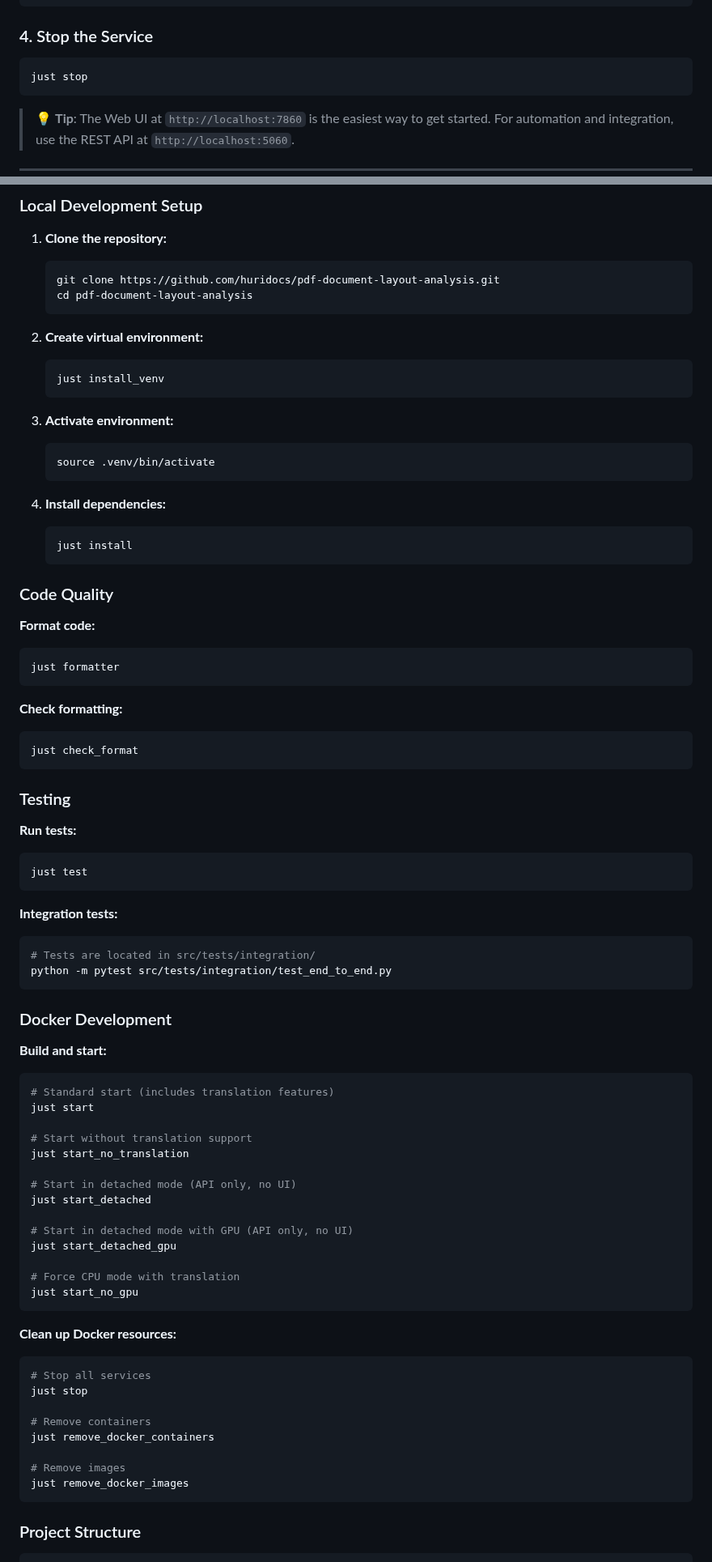
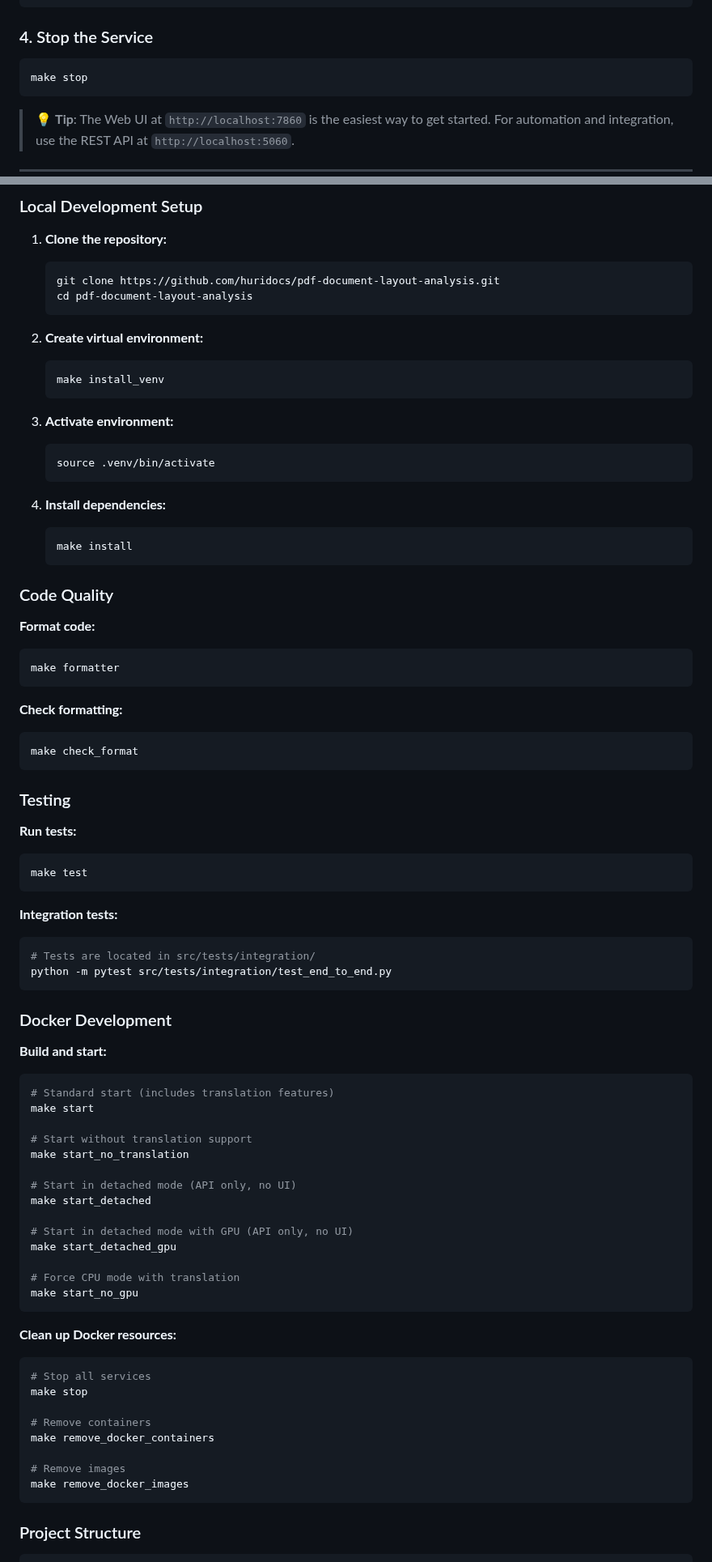
Before and after one commit to huridocs/pdf-document-layout-analysis, a Markdown page: README.md, 2 parts joined by grey strips. Shown at 81% size. Drawn GitHub-style.

Commit message:
[skip ci] Update README

````diff
--- a/README.md
+++ b/README.md
@@ -84,7 +84,7 @@ curl -X POST -F 'file=@/path/to/your/document.pdf' -F "fast=true" http://localho
 ### 4. Stop the Service
 
 ```bash
-just stop
+make stop
 ```
 
 > 💡 **Tip**: The Web UI at `http://localhost:7860` is the easiest way to get started. For automation and integration, use the REST API at `http://localhost:5060`.
@@ -623,7 +623,7 @@ For detailed information about the dataset, visit the [DocLayNet repository](htt
 
 2. **Create virtual environment:**
    ```bash
-   just install_venv
+   make install_venv
    ```
 
 3. **Activate environment:**
@@ -633,26 +633,26 @@ For detailed information about the dataset, visit the [DocLayNet repository](htt
 
 4. **Install dependencies:**
    ```bash
-   just install
+   make install
    ```
 
 ### Code Quality
 
 **Format code:**
 ```bash
-just formatter
+make formatter
 ```
 
 **Check formatting:**
 ```bash
-just check_format
+make check_format
 ```
 
 ### Testing
 
 **Run tests:**
 ```bash
-just test
+make test
 ```
 
 **Integration tests:**
@@ -666,31 +666,31 @@ python -m pytest src/tests/integration/test_end_to_end.py
 **Build and start:**
 ```bash
 # Standard start (includes translation features)
-just start
+make start
 
 # Start without translation support
-just start_no_translation
+make start_no_translation
 
 # Start in detached mode (API only, no UI)
-just start_detached
+make start_detached
 
 # Start in detached mode with GPU (API only, no UI)
-just start_detached_gpu
+make start_detached_gpu
 
 # Force CPU mode with translation
-just start_no_gpu
+make start_no_gpu
 ```
 
 **Clean up Docker resources:**
 ```bash
 # Stop all services
-just stop
+make stop
 
 # Remove containers
-just remove_docker_containers
+make remove_docker_containers
 
 # Remove images
-just remove_docker_images
+make remove_docker_images
 ```
 
 ### Project Structure
````
Also changed, not shown: other parts of README.md (+7 -7 lines).
